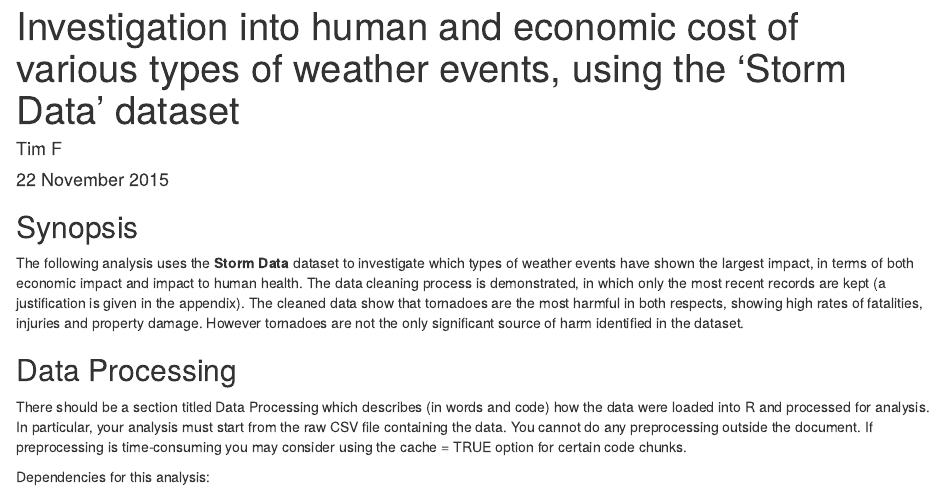
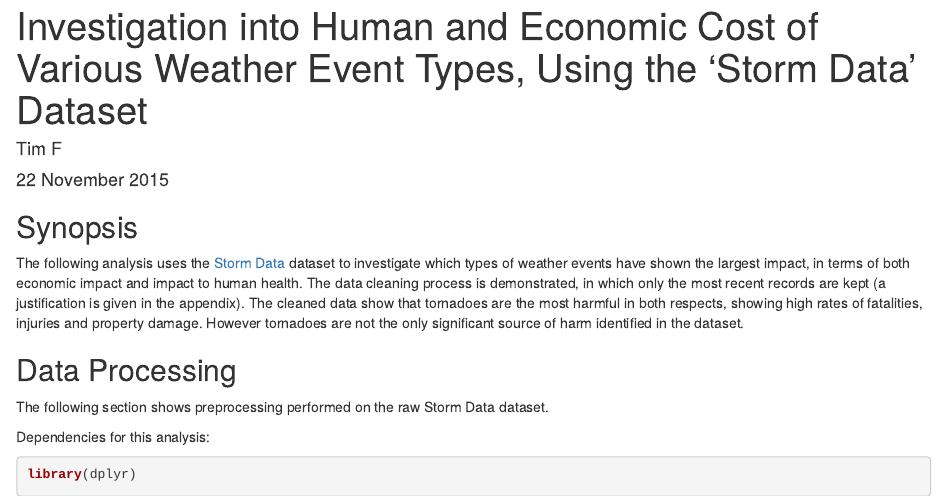
Before and after one commit to tim-fan/datasciencecoursera, an R Markdown document (ds5_reproducibleResearch/courseProject2/StormDataReport.Rmd): the page in a window 1100 px wide, from its top. Rendered offline with R 4.5, knitr and Pandoc, with nearby package versions; some code elsewhere in the file could not run offline.

Commit message:
RepData proj 2: report reformatting

````diff
--- a/ds5_reproducibleResearch/courseProject2/StormDataReport.Rmd
+++ b/ds5_reproducibleResearch/courseProject2/StormDataReport.Rmd
@@ -1,17 +1,17 @@
 ---
-title: "Investigation into human and economic cost of various types of weather events, using the 'Storm Data' dataset"
+title: "Investigation into Human and Economic Cost of Various Weather Event Types, Using the 'Storm Data' Dataset"
 author: "Tim F"
 date: "22 November 2015"
 output: html_document
 ---
 
 ## Synopsis
-The following analysis uses the **Storm Data** dataset to investigate which types of weather events have shown the largest impact, in terms of both
+The following analysis uses the [Storm Data](http://www.ncdc.noaa.gov/stormevents/details.jsp) dataset to investigate which types of weather events have shown the largest impact, in terms of both
 economic impact and impact to human health. The data cleaning process is demonstrated, in which only the most recent records are kept (a justification
 is given in the appendix). The cleaned data show that tornadoes are the most harmful in both respects, showing high rates of fatalities, injuries and property damage. However tornadoes are not the only significant source of harm identified in the dataset.
 
 ## Data Processing
-There should be a section titled Data Processing which describes (in words and code) how the data were loaded into R and processed for analysis. In particular, your analysis must start from the raw CSV file containing the data. You cannot do any preprocessing outside the document. If preprocessing is time-consuming you may consider using the cache = TRUE option for certain code chunks.
+The following section shows preprocessing performed on the raw Storm Data dataset.
 
 Dependencies for this analysis:
 ```{r}
````
Also changed, not shown: ds5_reproducibleResearch/courseProject2/StormDataReport.Rmd (5 more changed lines).
